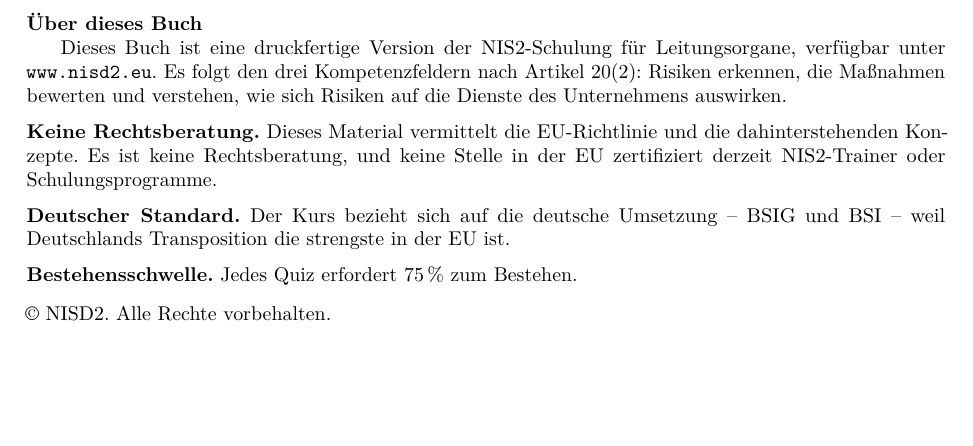
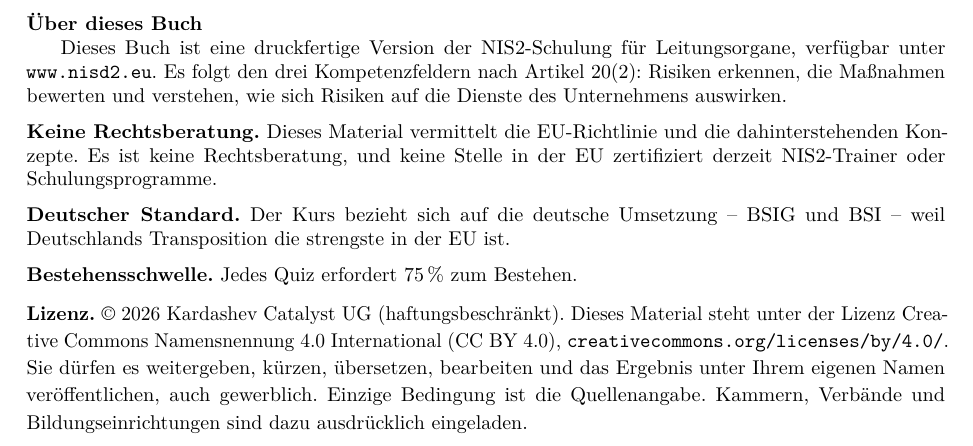
Before and after one commit to NISD2/open-isms, a LaTeX book (courses/nis2-ceo/pdf-book/nis2-management-training-de.tex): part of page 3 of 51, cut so that both start at the same text, the shorter picture padded with empty space. Compiled offline with pdfLaTeX.

Commit message:
courses: state the CC BY licence on the book's imprint page (#132)
#130 licensed courses/ under CC BY 4.0. The course book's imprint page
still says "© NISD2. Alle Rechte vorbehalten." — the two now contradict
each other in main, and the book is the artefact we actually send to
chambers of commerce evaluating whether they may redistribute it.

These two lines were part of #130 and were pulled back out because the
LaTeX pipeline was expected to be deleted in a parallel branch. #131
turned out to rebuild the generated documents (certificate, reports,
policy, questionnaire) and left the book's .tex sources in place, so the
fix is still needed.

The compiled PDFs continue to carry the old line until someone runs
pdflatex twice; no LaTeX toolchain is installed here. If the book does
move off LaTeX later, the replacement template needs this same text
rather than a verbatim port of the old page.

```diff
--- a/courses/nis2-ceo/pdf-book/nis2-management-training-de.tex
+++ b/courses/nis2-ceo/pdf-book/nis2-management-training-de.tex
@@ -290,7 +290,7 @@
 \noindent\textbf{Bestehensschwelle.} Jedes Quiz erfordert 75\,\% zum Bestehen.
 
 \vspace{6pt}
-\noindent $\copyright$ NISD2. Alle Rechte vorbehalten.
+\noindent\textbf{Lizenz.} $\copyright$ 2026 Kardashev Catalyst UG (haftungsbeschränkt). Dieses Material steht unter der Lizenz Creative Commons Namensnennung 4.0 International (CC BY 4.0), \texttt{creativecommons.org/licenses/by/4.0/}. Sie dürfen es weitergeben, kürzen, übersetzen, bearbeiten und das Ergebnis unter Ihrem eigenen Namen veröffentlichen, auch gewerblich. Einzige Bedingung ist die Quellenangabe. Kammern, Verbände und Bildungseinrichtungen sind dazu ausdrücklich eingeladen.
 \end{small}
 \vspace*{\fill}
 \newpage
```
Also changed, not shown: courses/nis2-ceo/pdf-book/nis2-management-training.tex (+1 -1 lines).
